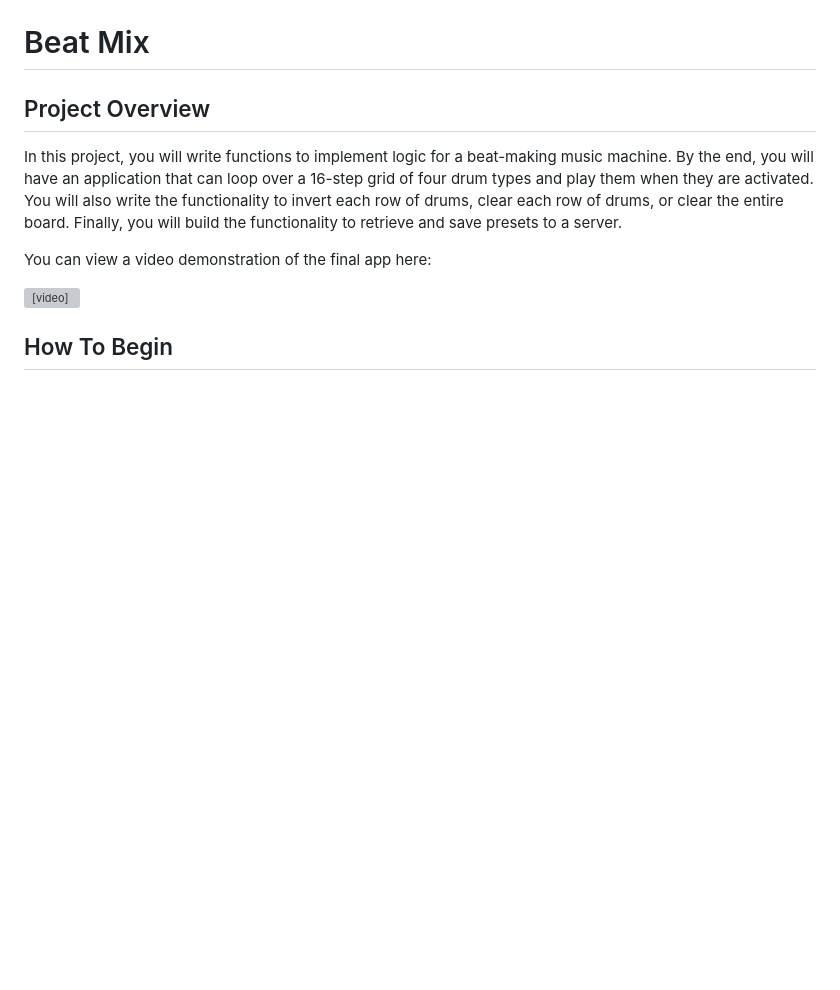
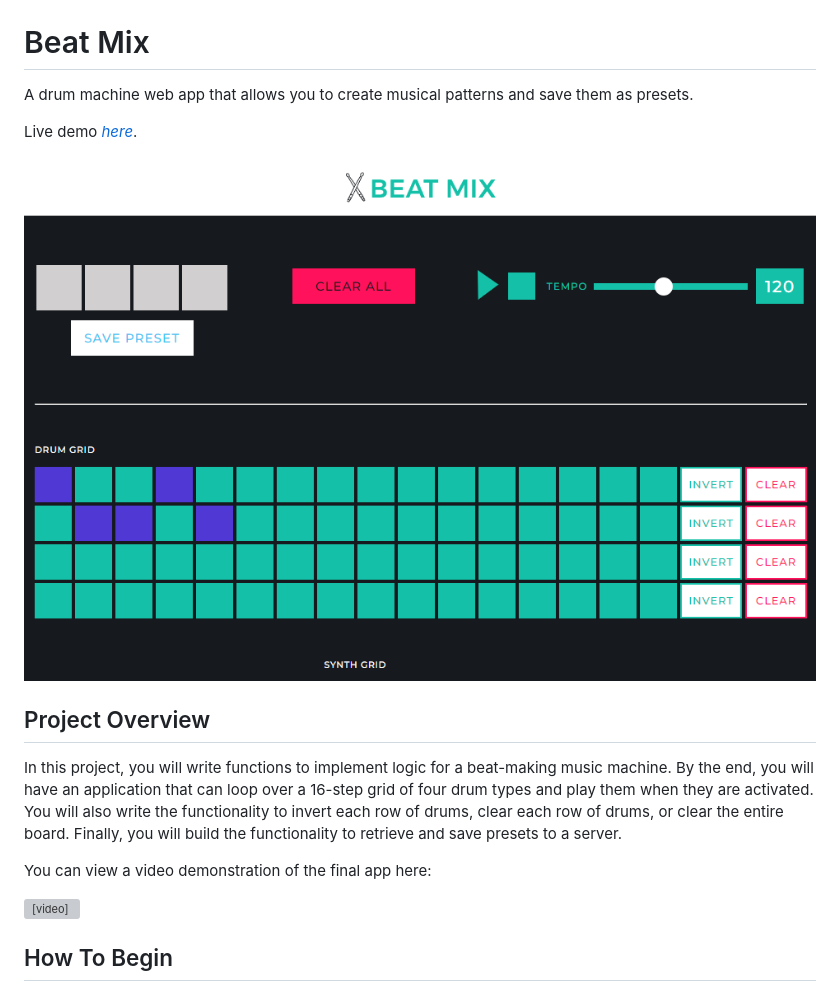
Before and after one commit to SimonaPiz/BeatMix, a Markdown page: README.md, the part around the change printed below. Drawn GitHub-style; blank space fills up the shorter version; grey boxes are pictures that could not be loaded.

Commit message:
Update README.md
Add title and desc

```diff
--- a/README.md
+++ b/README.md
@@ -1,4 +3,9 @@
 # Beat Mix
+A drum machine web app that allows you to create musical patterns and save them as presets.
+
+Live demo [_here_](https://www.example.com).
+
+<img src="https://github.com/SimonaPiz/BeatMix/blob/main/anteprima01.png" width="800px" alt="preview" title="preview"/>
 
 ## Project Overview
 
```
Also changed, not shown: other parts of README.md (+2 -0 lines).
